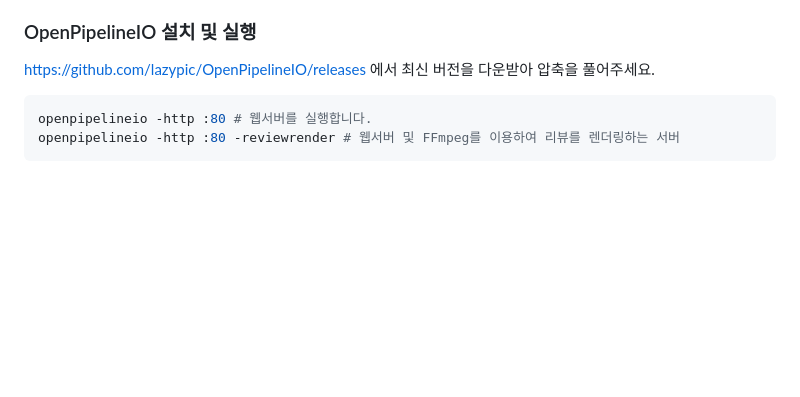
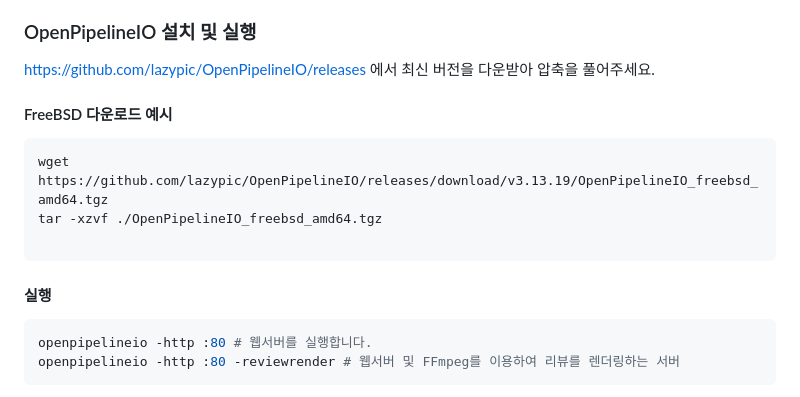
Before and after one commit to lazypic/OpenPipelineIO, a Markdown page: README.md, the part around the change. Drawn GitHub-style; blank space fills up the shorter version.

````diff
--- a/README.md
+++ b/README.md
@@ -34,6 +34,16 @@ OpenPipelineIO는 영화, 드라마, 전시영상, 애니메이션, 게임 등
 ### OpenPipelineIO 설치 및 실행
 
 https://github.com/lazypic/OpenPipelineIO/releases 에서 최신 버전을 다운받아 압축을 풀어주세요.
+
+#### FreeBSD 다운로드 예시
+
+```bash
+wget https://github.com/lazypic/OpenPipelineIO/releases/download/v3.13.19/OpenPipelineIO_freebsd_amd64.tgz
+tar -xzvf ./OpenPipelineIO_freebsd_amd64.tgz
+
+```
+
+#### 실행
 
 ```bash
 openpipelineio -http :80 # 웹서버를 실행합니다.
````
